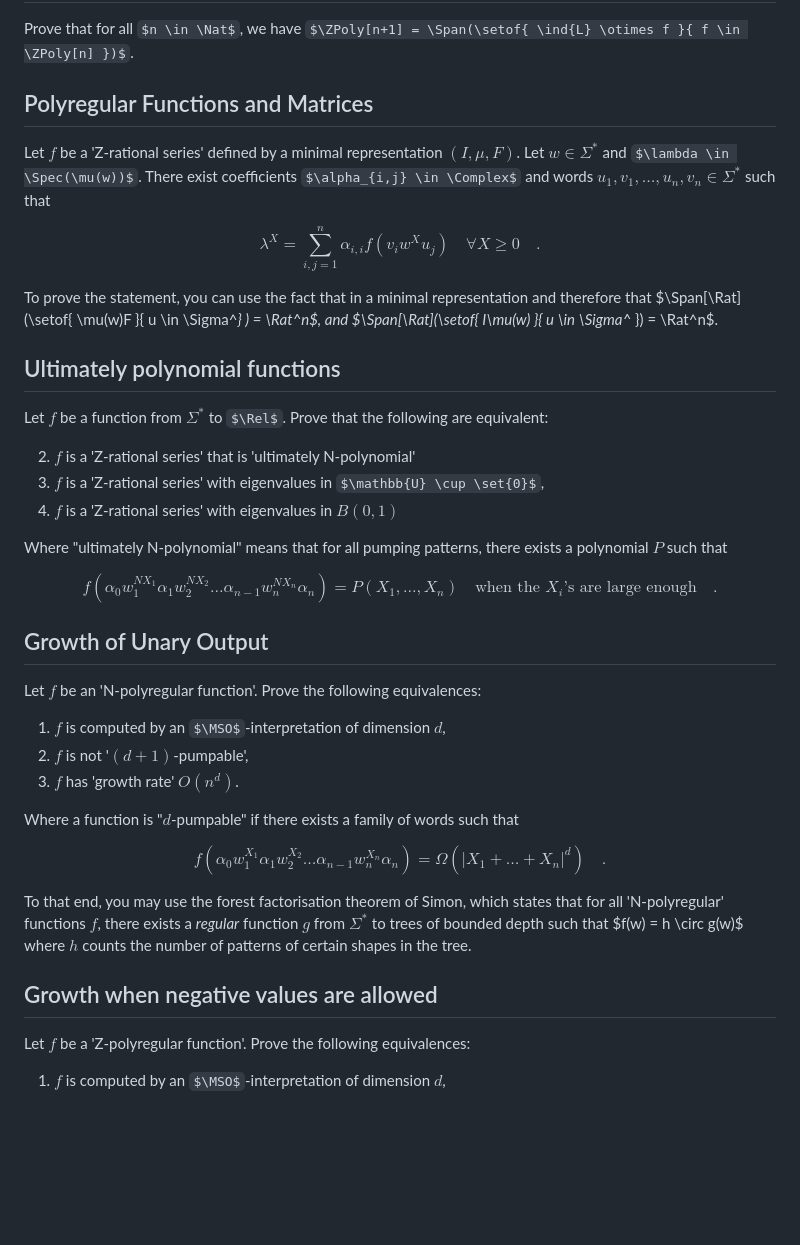
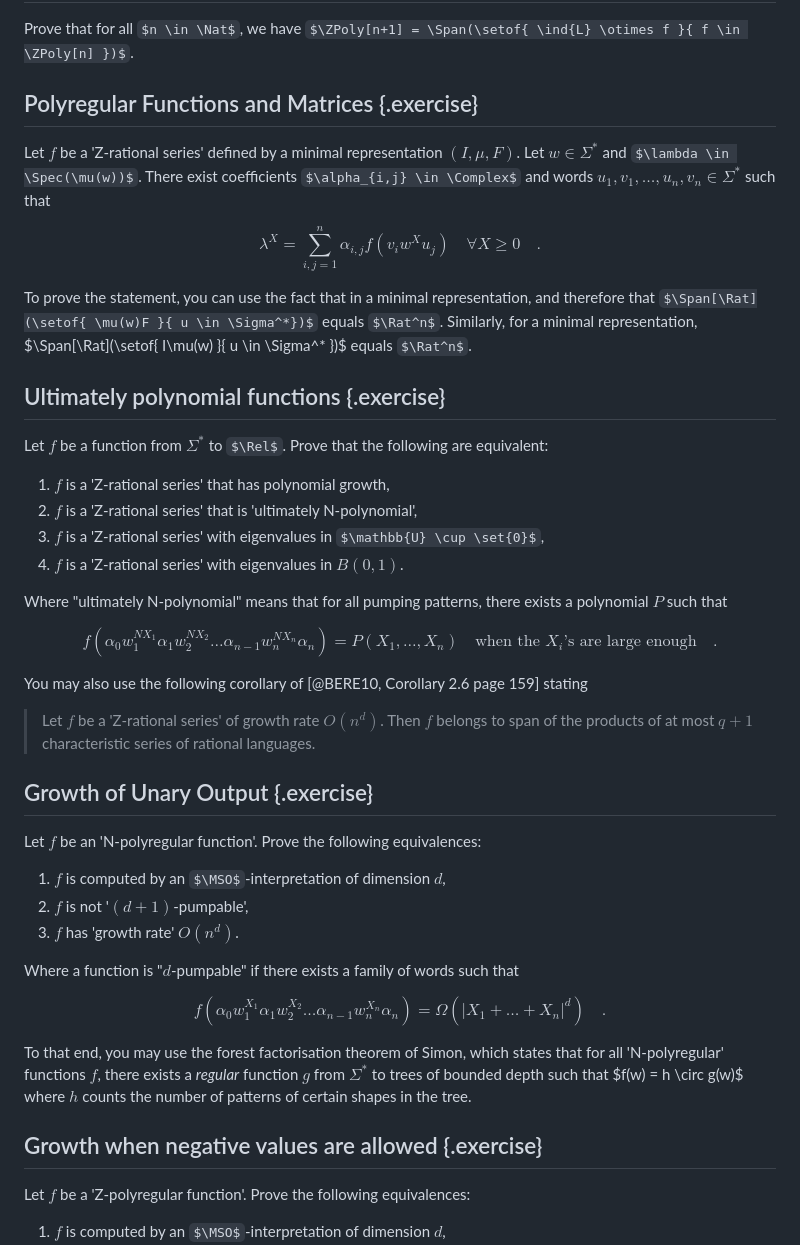
Before and after one commit to AliaumeL/transducer-exercices, a Markdown page: content/session-12.md, the part around the change printed below. GitHub-like rendering; some formulas as TeX source; blank space fills up the shorter version.

```diff
--- a/content/session-12.md
+++ b/content/session-12.md
@@ -160,7 +162,7 @@ where $f \otimes g$ is defined by $(f \otimes g)(w) \defined \sum_{uv = w} f(u)
 Prove that for all $n \in \Nat$,
 we have $\ZPoly[n+1] = \Span(\setof{ \ind{L} \otimes f }{ f \in \ZPoly[n] })$.
 
-## Polyregular Functions and Matrices
+## Polyregular Functions and Matrices {.exercise}
 
 Let $f$ be a 'Z-rational series' defined by a minimal representation $(I, \mu, F)$.
 Let $w \in \Sigma^*$ and $\lambda \in \Spec(\mu(w))$. There exist
@@ -170,22 +172,23 @@ words $u_1, v_1, \dots, u_n, v_n \in \Sigma^*$ such that
 $$
 \lambda^X
 =
-\sum_{i,j = 1}^n \alpha_{i,i} f(v_i w^X u_j) \quad \forall X \geq 0 \quad .
+\sum_{i,j = 1}^n \alpha_{i,j} f(v_i w^X u_j) \quad \forall X \geq 0 \quad .
 $$
 
-To prove the statement, you can use the fact that in a minimal representation
-and therefore that $\Span[\Rat](\setof{ \mu(w)F }{ u \in \Sigma^*} )
-= \Rat^n$, and $\Span[\Rat](\setof{ I\mu(w) }{ u \in \Sigma^* })
-= \Rat^n$.
+To prove the statement, you can use the fact that in a minimal representation,
+and therefore that  $\Span[\Rat](\setof{ \mu(w)F }{ u \in \Sigma^*})$ equals
+$\Rat^n$. Similarly, for a minimal representation, $\Span[\Rat](\setof{ I\mu(w)
+}{ u \in \Sigma^* })$ equals $\Rat^n$.
 
-## Ultimately polynomial functions
+## Ultimately polynomial functions {.exercise}
 
 Let $f$ be a function from $\Sigma^*$ to $\Rel$.
 Prove that the following are equivalent:
 
-2. $f$ is a 'Z-rational series' that is 'ultimately N-polynomial'
+1. $f$ is a 'Z-rational series' that has polynomial growth,
+2. $f$ is a 'Z-rational series' that is 'ultimately N-polynomial',
 3. $f$ is a 'Z-rational series' with eigenvalues in $\mathbb{U} \cup \set{0}$,
-4. $f$ is a 'Z-rational series' with eigenvalues in $B(0,1)$
+4. $f$ is a 'Z-rational series' with eigenvalues in $B(0,1)$.
 
 Where "ultimately N-polynomial" means that for all pumping patterns, there
 exists a polynomial $P$ such that
@@ -197,7 +200,13 @@ f( \alpha_0 w_1^{NX_1} \alpha_1 w_2^{NX_2}
 are large enough} \quad .
 $$
 
-## Growth of Unary Output
+You may also use the following corollary of [@BERE10, Corollary  2.6 page 159] stating
+
+> Let $f$ be a 'Z-rational series' of growth rate $O(n^d)$. Then $f$
+> belongs to span of the products of at most $q + 1$ characteristic series of
+> rational languages.
+
+## Growth of Unary Output {.exercise}
 
 Let $f$ be an 'N-polyregular function'.
 Prove the following equivalences:
@@ -219,7 +228,7 @@ function $g$ from $\Sigma^*$ to trees of bounded depth such that $f(w)
 = h \circ g(w)$ where $h$ counts the number of patterns of certain shapes in
 the tree.
 
-## Growth when negative values are allowed
+## Growth when negative values are allowed {.exercise}
 
 Let $f$ be a 'Z-polyregular function'.
 Prove the following equivalences:
```
Also changed, not shown: other parts of content/session-12.md (+36 -17 lines).
